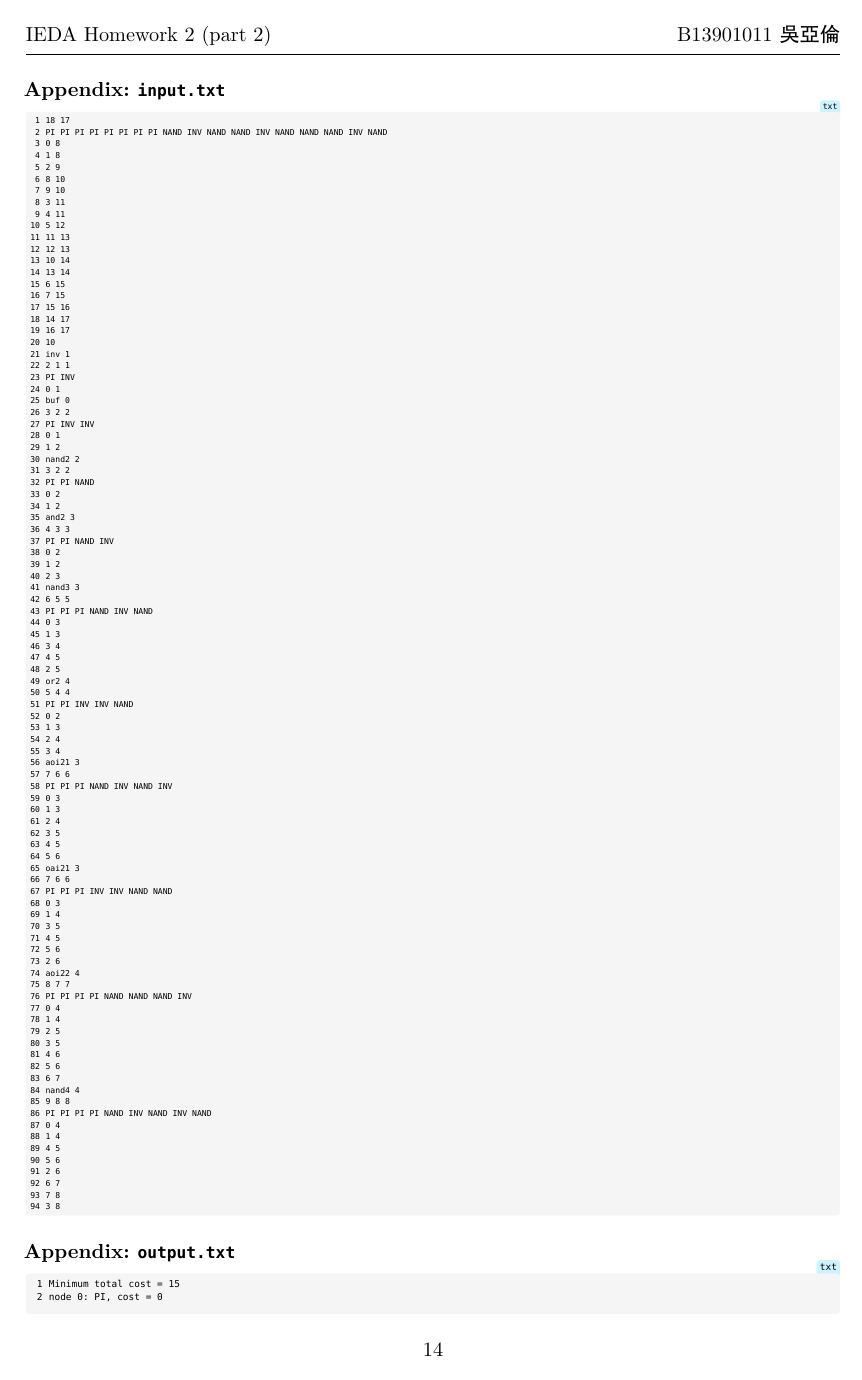
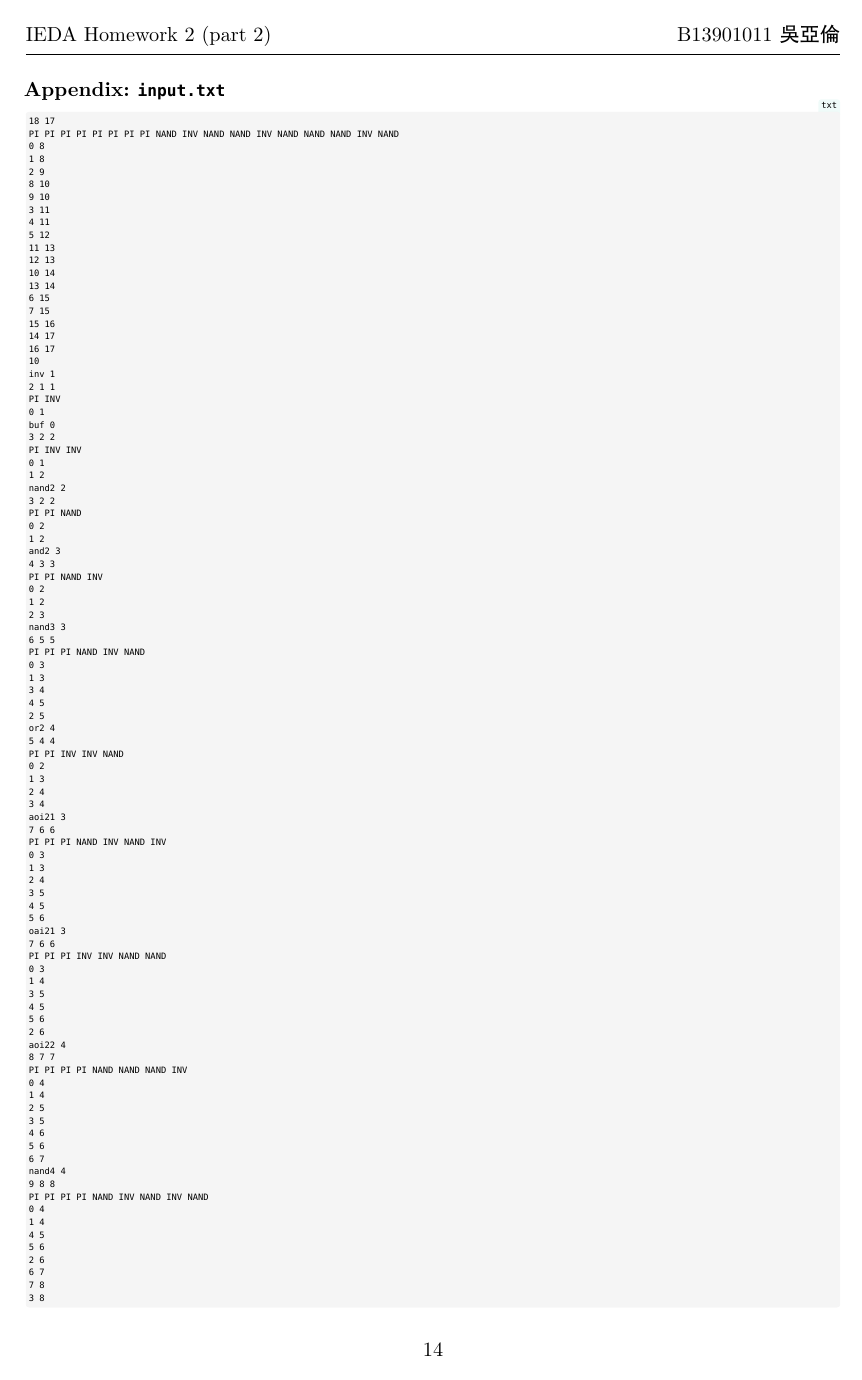
Before and after one commit to AaronWu-train/IEDA-homework, a Typst document (homework2/hw2-2.typ): page 14 of 15. The pictures show the PDF file homework2/hw2-2.pdf that the author committed with the source.

Commit message:
Enhance text formatting in appendices by increasing font sizes and switching to zebraw for improved readability.

```diff
--- a/homework2/hw2-2.typ
+++ b/homework2/hw2-2.typ
@@ -695,12 +695,10 @@ The c++ code of both versions and the input/output files are included in the app
 
 === Appendix: `input.txt`
 
-#text(size: 6pt, raw(read("dagon/input.txt"), lang: "txt", block: true))
+#text(size: 6.5pt, zebraw(raw(read("dagon/input.txt"), lang: "txt", block: true), numbering: false))
 
 === Appendix: `output.txt`
-
-#text(size: 7pt, raw(read("dagon/output.txt"), lang: "txt", block: true))
+#text(size: 7.5pt, zebraw(raw(read("dagon/output.txt"), lang: "txt", block: true), numbering: false))
 
 === Appendix: `output_improve.txt`
-
-#text(size: 7pt, raw(read("dagon/output_improve.txt"), lang: "txt", block: true))
+#text(size: 7.5pt, zebraw(raw(read("dagon/output_improve.txt"), lang: "txt", block: true), numbering: false))
```
Also changed, not shown: homework2/dagon/output.txt (line endings or trailing spaces), homework2/dagon/output_improve.txt (line endings or trailing spaces), homework2/hw2-2.pdf.
